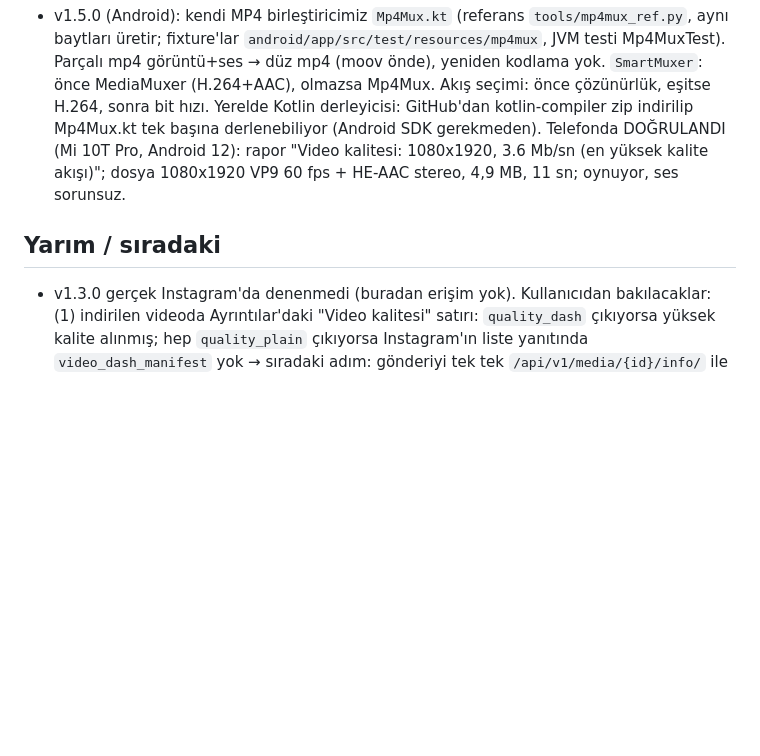
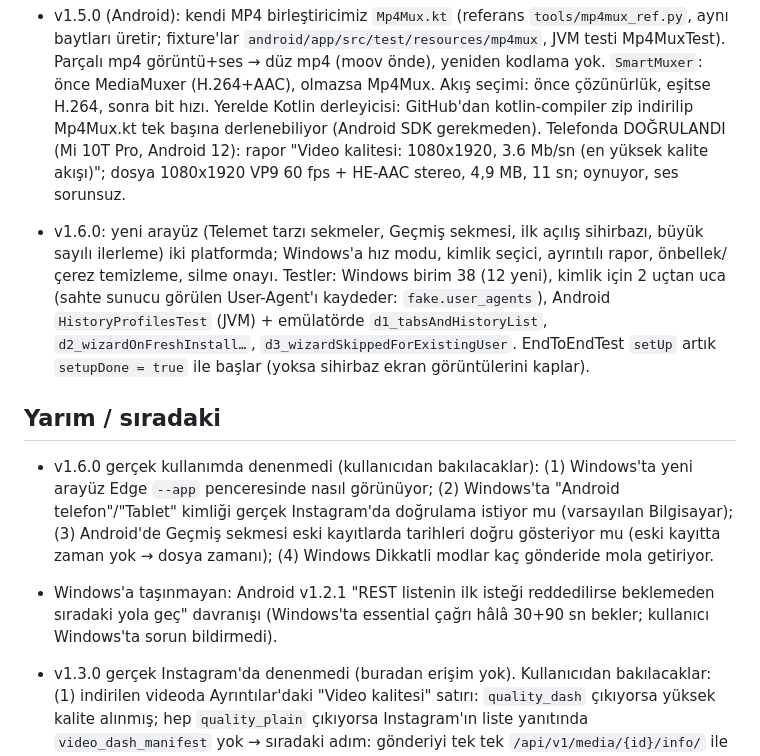
Before and after one commit to avsessisozx/instagram-indirici, a Markdown page: DURUM.md, the part around one of its changes. Rendered like a GitHub page; blank space fills up the shorter version.

```diff
--- a/DURUM.md
+++ b/DURUM.md
@@ -110,7 +133,19 @@ Kullanıcı şimdilik kendisi kullanacak; sunucu gerektirmediği için ileride a
   Telefonda DOĞRULANDI (Mi 10T Pro, Android 12): rapor "Video kalitesi: 1080x1920, 3.6 Mb/sn (en yüksek kalite akışı)";
   dosya 1080x1920 VP9 60 fps + HE-AAC stereo, 4,9 MB, 11 sn; oynuyor, ses sorunsuz.
 
+- v1.6.0: yeni arayüz (Telemet tarzı sekmeler, Geçmiş sekmesi, ilk açılış sihirbazı, büyük sayılı ilerleme) iki platformda;
+  Windows'a hız modu, kimlik seçici, ayrıntılı rapor, önbellek/çerez temizleme, silme onayı. Testler: Windows birim 38
+  (12 yeni), kimlik için 2 uçtan uca (sahte sunucu görülen User-Agent'ı kaydeder: `fake.user_agents`), Android
+  `HistoryProfilesTest` (JVM) + emülatörde `d1_tabsAndHistoryList`, `d2_wizardOnFreshInstall…`, `d3_wizardSkippedForExistingUser`.
+  EndToEndTest `setUp` artık `setupDone = true` ile başlar (yoksa sihirbaz ekran görüntülerini kaplar).
+
 ## Yarım / sıradaki
+- v1.6.0 gerçek kullanımda denenmedi (kullanıcıdan bakılacaklar): (1) Windows'ta yeni arayüz Edge `--app` penceresinde nasıl
+  görünüyor; (2) Windows'ta "Android telefon"/"Tablet" kimliği gerçek Instagram'da doğrulama istiyor mu (varsayılan Bilgisayar);
+  (3) Android'de Geçmiş sekmesi eski kayıtlarda tarihleri doğru gösteriyor mu (eski kayıtta zaman yok → dosya zamanı);
+  (4) Windows Dikkatli modlar kaç gönderide mola getiriyor.
+- Windows'a taşınmayan: Android v1.2.1 "REST listenin ilk isteği reddedilirse beklemeden sıradaki yola geç" davranışı (Windows'ta
+  essential çağrı hâlâ 30+90 sn bekler; kullanıcı Windows'ta sorun bildirmedi).
 - v1.3.0 gerçek Instagram'da denenmedi (buradan erişim yok). Kullanıcıdan bakılacaklar: (1) indirilen videoda Ayrıntılar'daki
   "Video kalitesi" satırı: `quality_dash` çıkıyorsa yüksek kalite alınmış; hep `quality_plain` çıkıyorsa Instagram'ın liste
   yanıtında `video_dash_manifest` yok → sıradaki adım: gönderiyi tek tek `/api/v1/media/{id}/info/` ile istemek (istek
```
Also changed, not shown: other parts of DURUM.md (+24 -2 lines).
